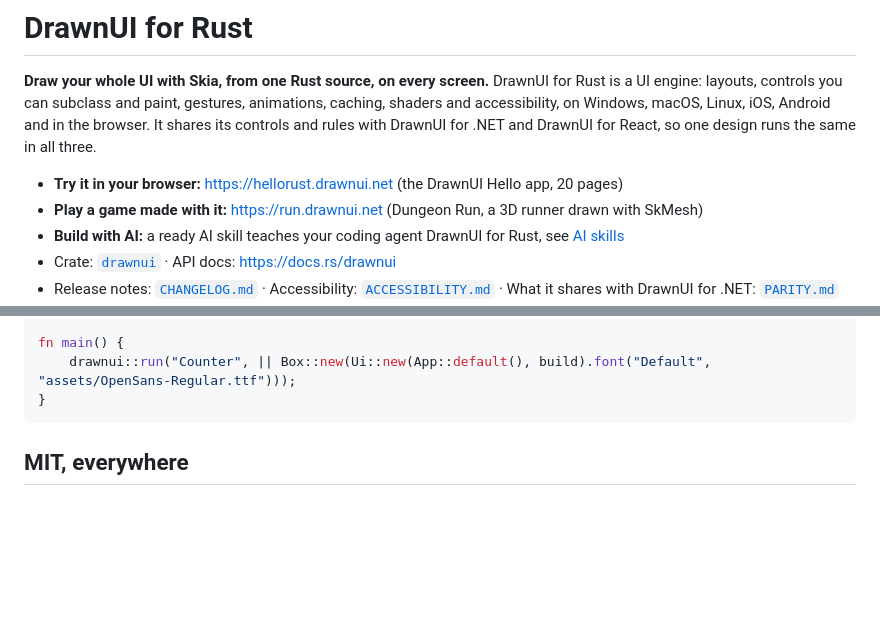
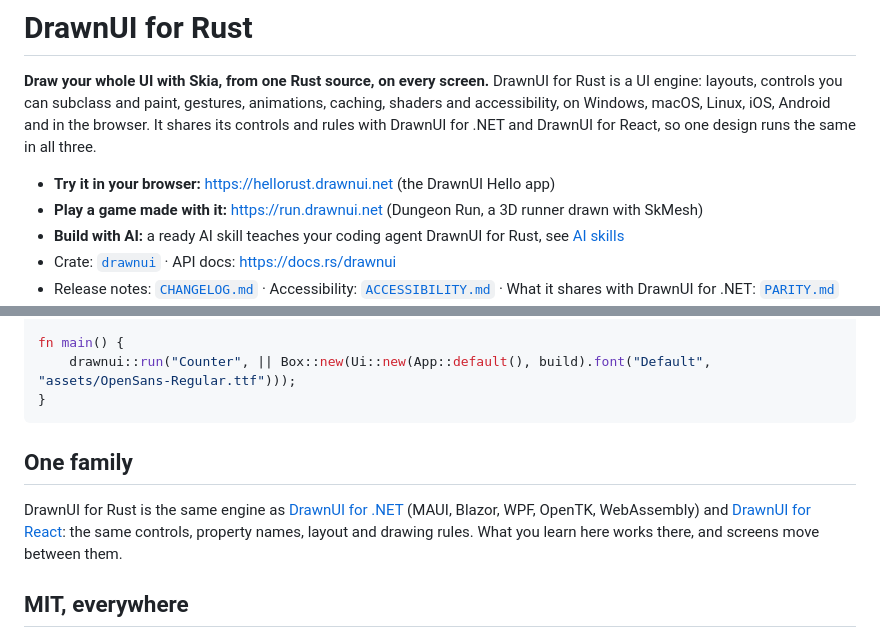
Before and after one commit to DrawnUi/DrawnUi.Rust, a Markdown page: README.md, 2 parts joined by grey strips. Rendered like a GitHub page; blank space fills up the shorter version.

Commit message:
README: the DrawnUI family section

````diff
--- a/README.md
+++ b/README.md
@@ -5,7 +5,7 @@ engine: layouts, controls you can subclass and paint, gestures, animations, cach
 accessibility, on Windows, macOS, Linux, iOS, Android and in the browser. It shares its controls and
 rules with DrawnUI for .NET and DrawnUI for React, so one design runs the same in all three.
 
-- **Try it in your browser:** https://hellorust.drawnui.net (the DrawnUI Hello app, 20 pages)
+- **Try it in your browser:** https://hellorust.drawnui.net (the DrawnUI Hello app)
 - **Play a game made with it:** https://run.drawnui.net (Dungeon Run, a 3D runner drawn with SkMesh)
 - **Build with AI:** a ready AI skill teaches your coding agent DrawnUI for Rust, see [AI skills](#ai-skills)
 - Crate: [`drawnui`](https://crates.io/crates/drawnui) · API docs: https://docs.rs/drawnui
@@ -30,6 +30,12 @@ fn main() {
     drawnui::run("Counter", || Box::new(Ui::new(App::default(), build).font("Default", "assets/OpenSans-Regular.ttf")));
 }
 ```
+
+## One family
+
+DrawnUI for Rust is the same engine as [DrawnUI for .NET](https://github.com/DrawnUi/DrawnUi.Net) (MAUI, Blazor,
+WPF, OpenTK, WebAssembly) and [DrawnUI for React](https://github.com/DrawnUi/DrawnUi.React): the same controls,
+property names, layout and drawing rules. What you learn here works there, and screens move between them.
 
 ## MIT, everywhere
 
````
